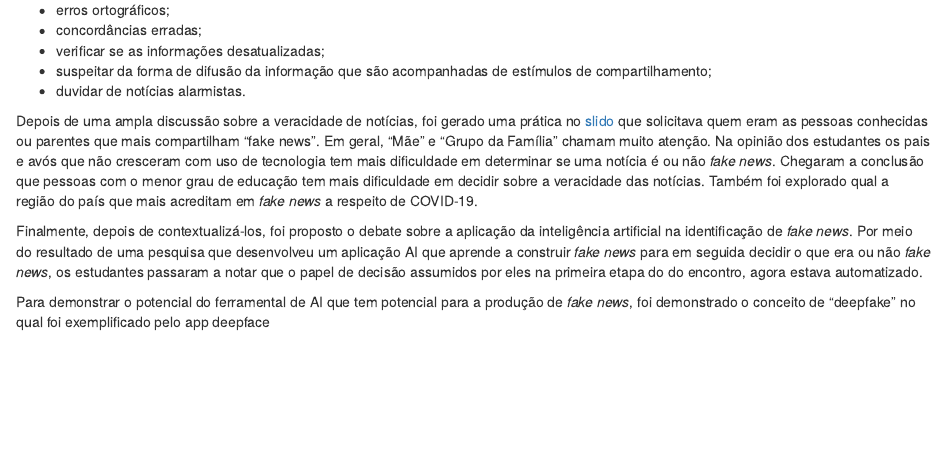
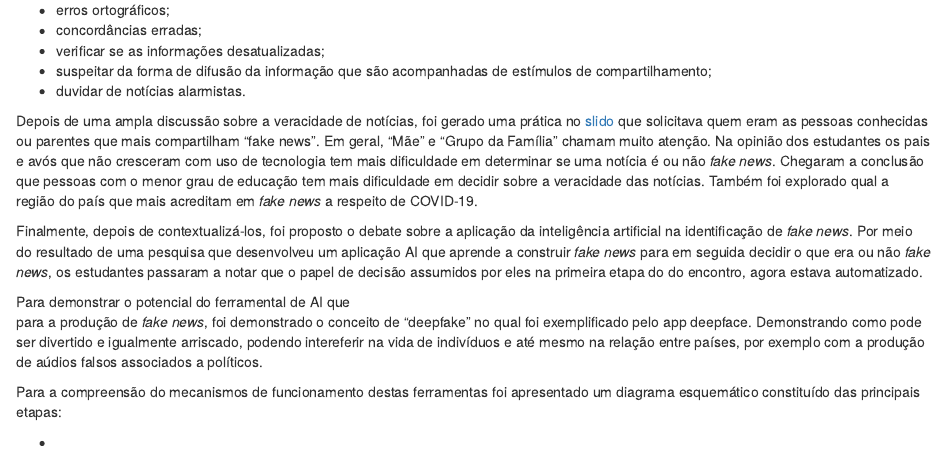
Before and after one commit to cienciadedadosnaep/report_cd_ai_2021, an R Markdown document (02-cap2.Rmd): the page in a window 1100 px wide, from 2350 px down. Rendered offline with R 4.5, knitr and Pandoc, with nearby package versions; drawn as R Markdown's standard HTML page in place of the format the file asks for.

Commit message:
inclusao imagem diagrama esquemático

```diff
--- a/02-cap2.Rmd
+++ b/02-cap2.Rmd
@@ -242,6 +242,15 @@ sobre notícias que são fato ou que são fake.
  ou não *fake news*, os estudantes passaram a notar que o papel de decisão
  assumidos por eles na primeira etapa do do encontro, agora estava automatizado.
 
- Para demonstrar  o potencial do ferramental de AI que tem potencial
+ Para demonstrar  o potencial do ferramental de AI que
  para a produção de *fake news*, foi demonstrado o conceito de "deepfake"
- no qual foi exemplificado pelo app deepface
+ no qual foi exemplificado pelo app deepface. Demonstrando como
+ pode ser divertido e igualmente arriscado, podendo intereferir na
+ vida de indivíduos e até mesmo na relação entre países, por exemplo com
+ a produção de aúdios falsos associados a políticos.
+
+ Para a compreensão do mecanismos de funcionamento destas ferramentas
+ foi apresentado um diagrama esquemático constituído das principais
+ etapas:
+
+  -
```
Also changed, not shown: 01-cap1.Rmd (+3 -0 lines), Estrutura - Encontros Síncronos - Cor.svg (added), figuras/diagrama_cd.svg (added).
